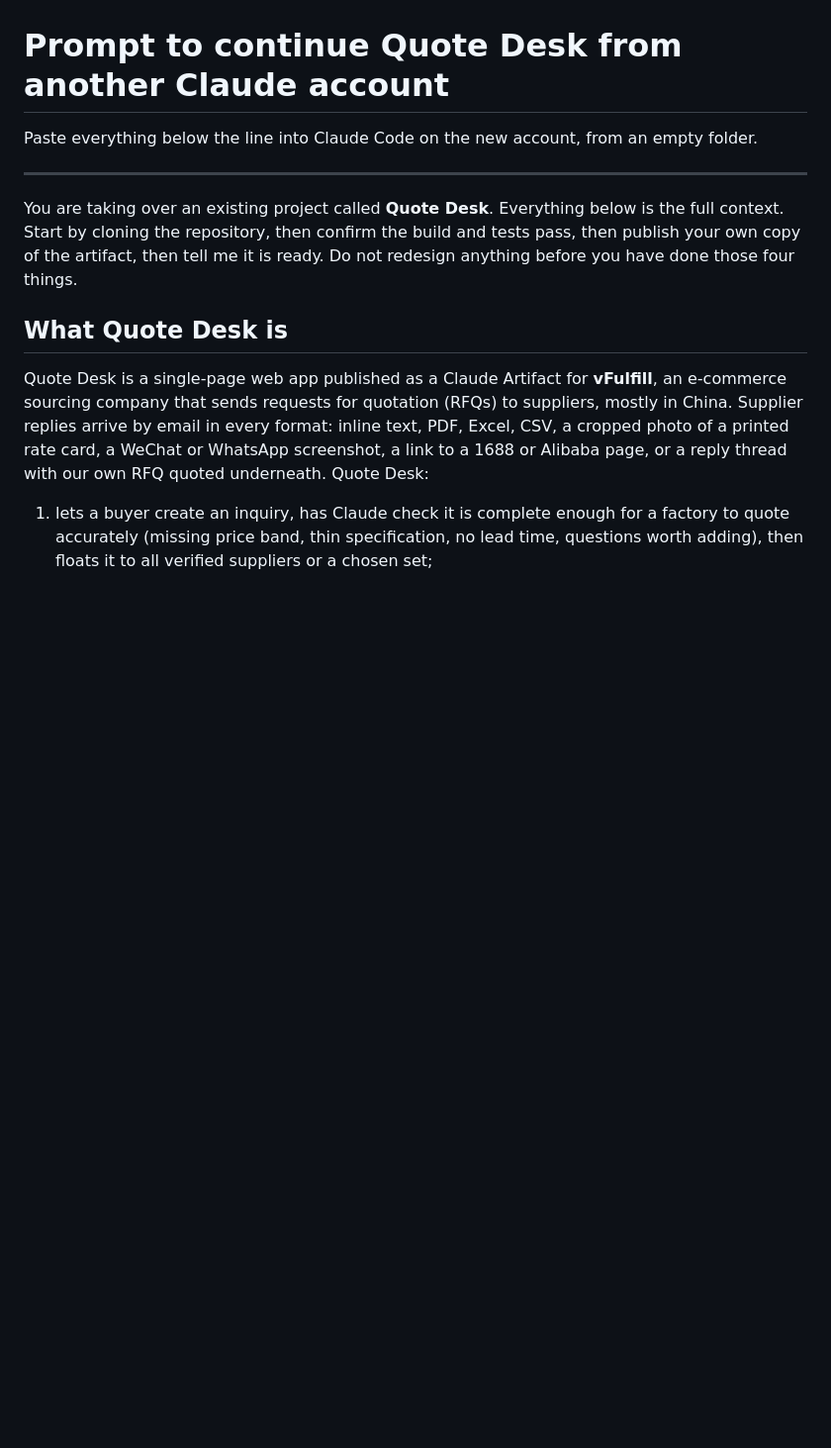
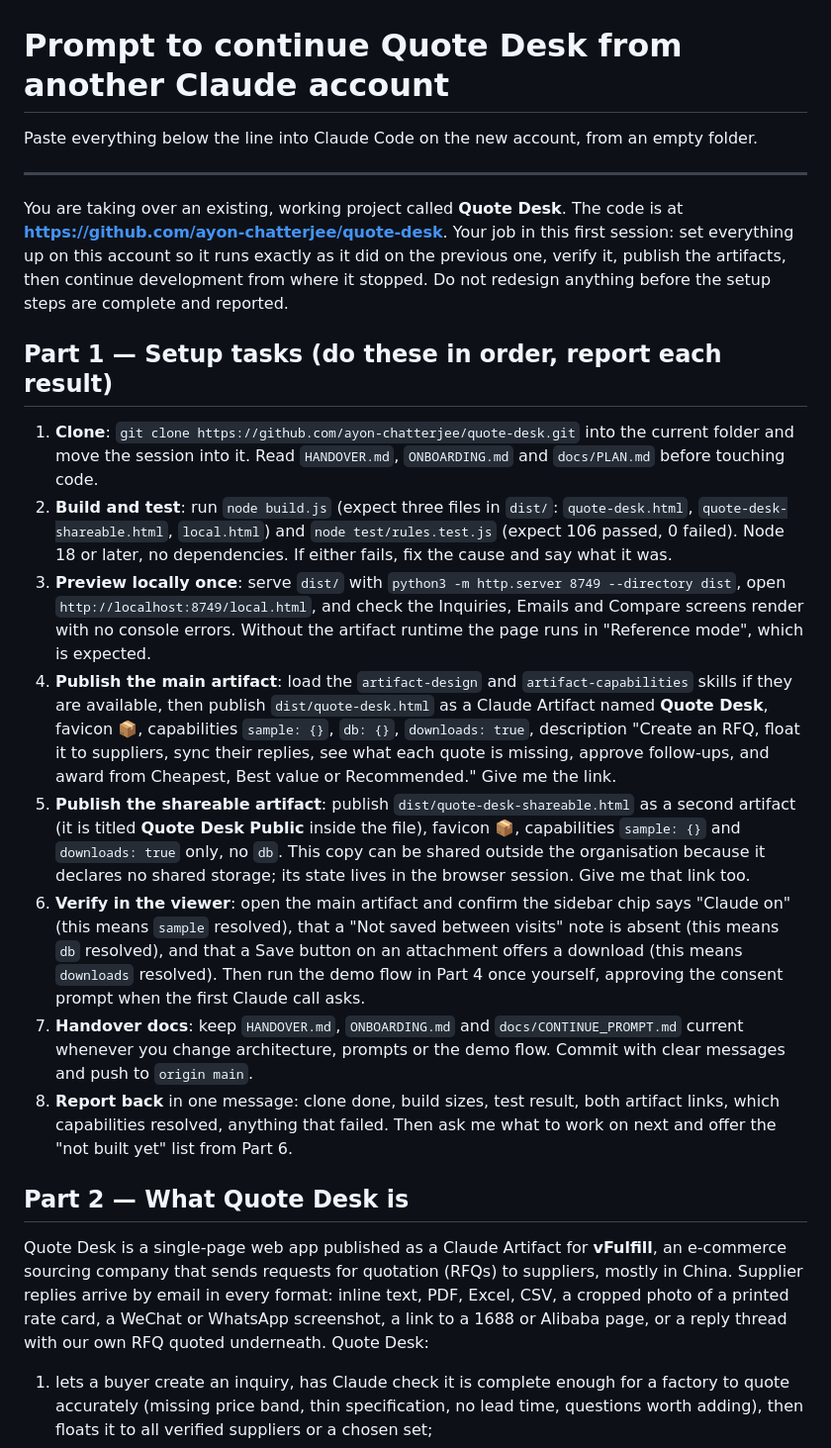
Before and after one commit to ayon-chatterjee/quote-desk, a Markdown page: docs/CONTINUE_PROMPT.md, the part around one of its changes. Shown at 99% size. Rendered like a GitHub page; blank space fills up the shorter version.

```diff
--- a/docs/CONTINUE_PROMPT.md
+++ b/docs/CONTINUE_PROMPT.md
@@ -4,9 +4,20 @@ Paste everything below the line into Claude Code on the new account, from an emp
 
 ---
 
-You are taking over an existing project called **Quote Desk**. Everything below is the full context. Start by cloning the repository, then confirm the build and tests pass, then publish your own copy of the artifact, then tell me it is ready. Do not redesign anything before you have done those four things.
+You are taking over an existing, working project called **Quote Desk**. The code is at **https://github.com/ayon-chatterjee/quote-desk**. Your job in this first session: set everything up on this account so it runs exactly as it did on the previous one, verify it, publish the artifacts, then continue development from where it stopped. Do not redesign anything before the setup steps are complete and reported.
 
-## What Quote Desk is
+## Part 1 — Setup tasks (do these in order, report each result)
+
+1. **Clone**: `git clone https://github.com/ayon-chatterjee/quote-desk.git` into the current folder and move the session into it. Read `HANDOVER.md`, `ONBOARDING.md` and `docs/PLAN.md` before touching code.
+2. **Build and test**: run `node build.js` (expect three files in `dist/`: `quote-desk.html`, `quote-desk-shareable.html`, `local.html`) and `node test/rules.test.js` (expect 106 passed, 0 failed). Node 18 or later, no dependencies. If either fails, fix the cause and say what it was.
+3. **Preview locally once**: serve `dist/` with `python3 -m http.server 8749 --directory dist`, open `http://localhost:8749/local.html`, and check the Inquiries, Emails and Compare screens render with no console errors. Without the artifact runtime the page runs in "Reference mode", which is expected.
+4. **Publish the main artifact**: load the `artifact-design` and `artifact-capabilities` skills if they are available, then publish `dist/quote-desk.html` as a Claude Artifact named **Quote Desk**, favicon 📦, capabilities `sample: {}`, `db: {}`, `downloads: true`, description "Create an RFQ, float it to suppliers, sync their replies, see what each quote is missing, approve follow-ups, and award from Cheapest, Best value or Recommended." Give me the link.
+5. **Publish the shareable artifact**: publish `dist/quote-desk-shareable.html` as a second artifact (it is titled **Quote Desk Public** inside the file), favicon 📦, capabilities `sample: {}` and `downloads: true` only, no `db`. This copy can be shared outside the organisation because it declares no shared storage; its state lives in the browser session. Give me that link too.
+6. **Verify in the viewer**: open the main artifact and confirm the sidebar chip says "Claude on" (this means `sample` resolved), that a "Not saved between visits" note is absent (this means `db` resolved), and that a Save button on an attachment offers a download (this means `downloads` resolved). Then run the demo flow in Part 4 once yourself, approving the consent prompt when the first Claude call asks.
+7. **Handover docs**: keep `HANDOVER.md`, `ONBOARDING.md` and `docs/CONTINUE_PROMPT.md` current whenever you change architecture, prompts or the demo flow. Commit with clear messages and push to `origin main`.
+8. **Report back** in one message: clone done, build sizes, test result, both artifact links, which capabilities resolved, anything that failed. Then ask me what to work on next and offer the "not built yet" list from Part 6.
+
+## Part 2 — What Quote Desk is
 
 Quote Desk is a single-page web app published as a Claude Artifact for **vFulfill**, an e-commerce sourcing company that sends requests for quotation (RFQs) to suppliers, mostly in China. Supplier replies arrive by email in every format: inline text, PDF, Excel, CSV, a cropped photo of a printed rate card, a WeChat or WhatsApp screenshot, a link to a 1688 or Alibaba page, or a reply thread with our own RFQ quoted underneath. Quote Desk:
 
```
Also changed, not shown: other parts of docs/CONTINUE_PROMPT.md (+36 -53 lines).
